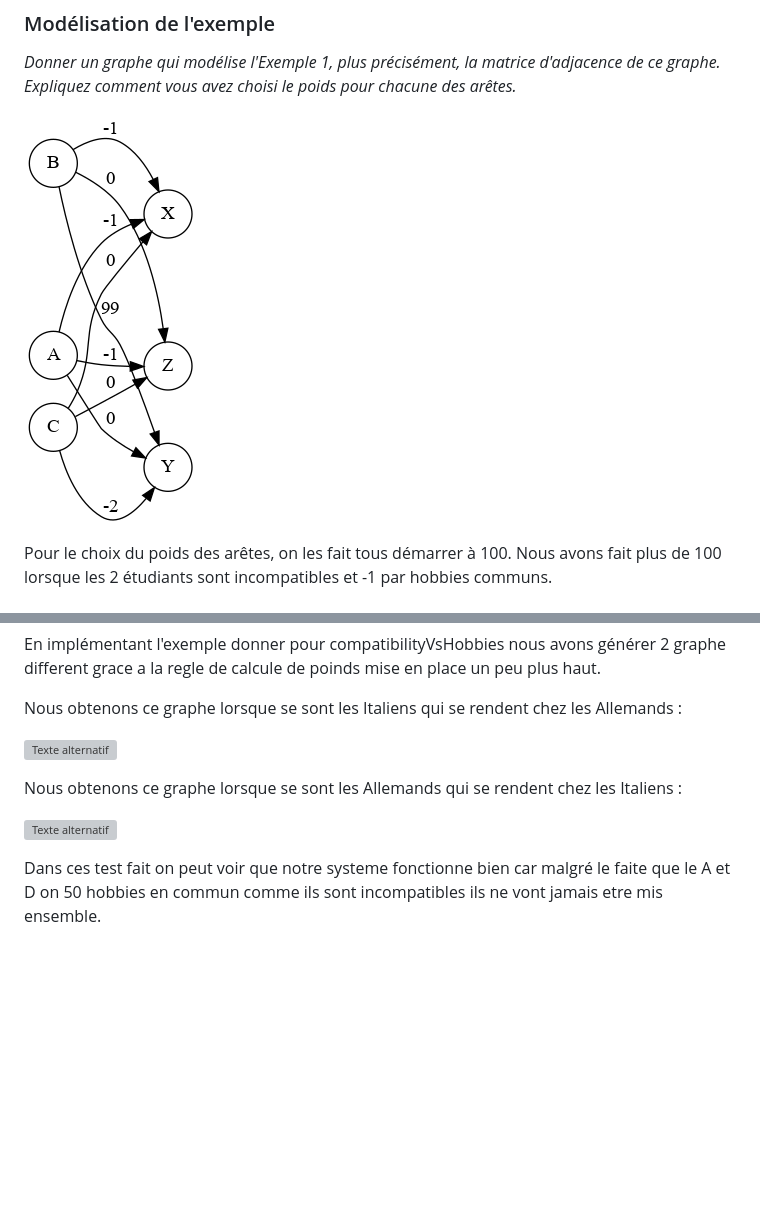
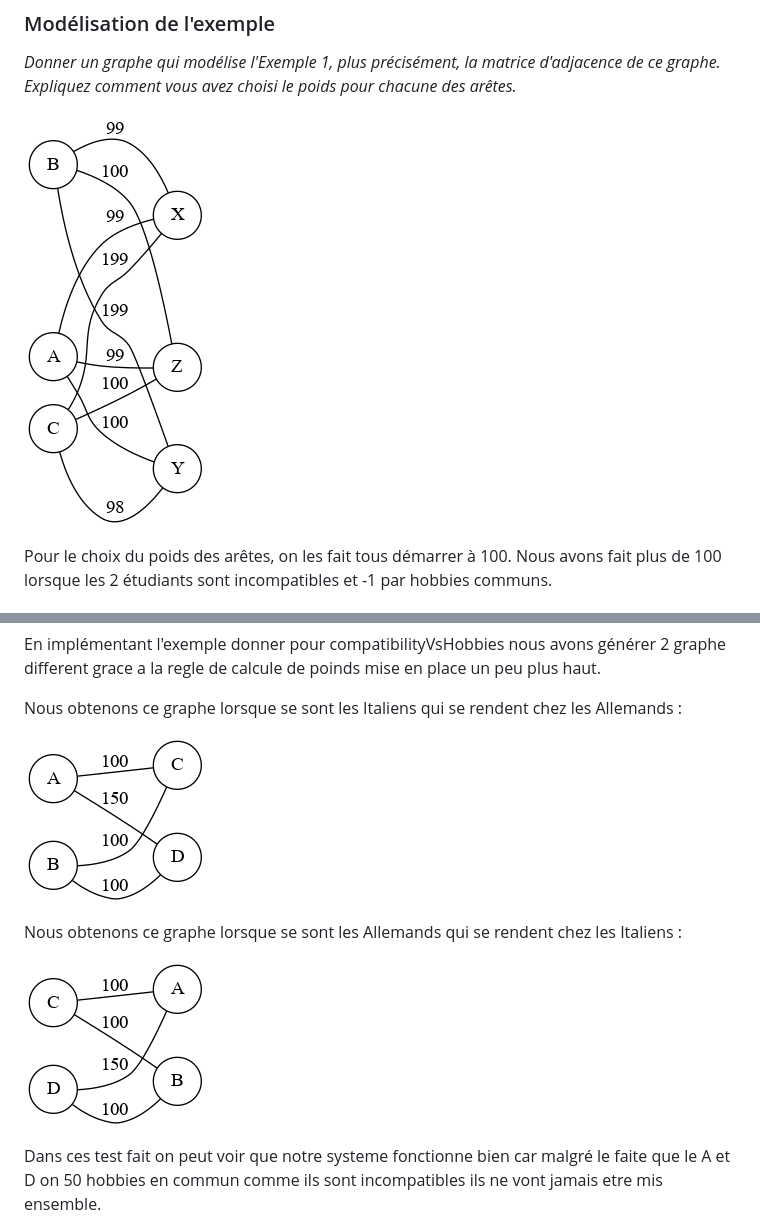
Before and after one commit to Kryypton/gestion-echanges-app, a Markdown page: graphe/Rapport_Final_Graphe_A5.md, 2 parts joined by grey strips. GitHub-like rendering; pictures changed too: graphe/img/Exemple1.png, graphe/img/Exemple2.png (added), graphe/img/Exemple3.png (added); blank space fills up the shorter version; grey boxes are pictures that could not be loaded.

Commit message:
Finition Graph

```diff
--- a/graphe/Rapport_Final_Graphe_A5.md
+++ b/graphe/Rapport_Final_Graphe_A5.md
@@ -76,12 +76,12 @@ En implémentant l'exemple donner pour compatibilityVsHobbies nous avons génér
 
 Nous obtenons ce graphe lorsque se sont les Italiens qui se rendent chez les Allemands :
 
-![Texte alternatif](./img/)
+![Texte alternatif](./img/Exemple2.png)
 
 
 Nous obtenons ce graphe lorsque se sont les Allemands qui se rendent chez les Italiens :
 
-![Texte alternatif](./img/)
+![Texte alternatif](./img/Exemple3.png)
 
 
 
```
Also changed, not shown: other parts of graphe/Rapport_Final_Graphe_A5.md (+3 -2 lines), graphe/img/Exemple4.png (added), graphe/img/Exemple5.png (added).
